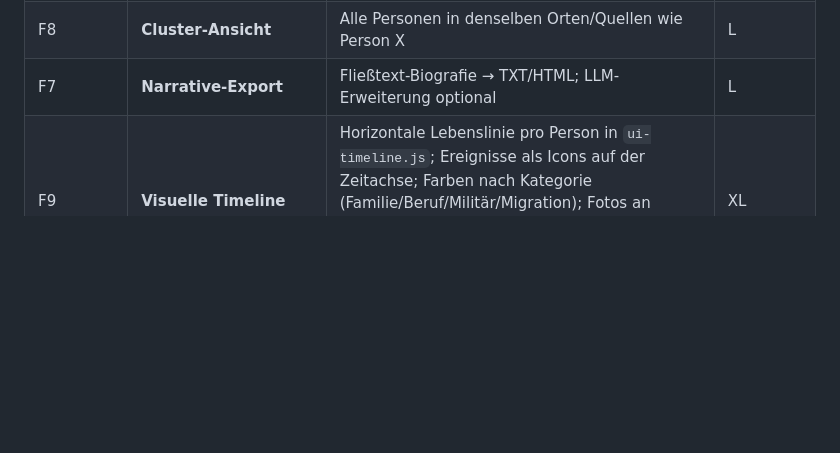
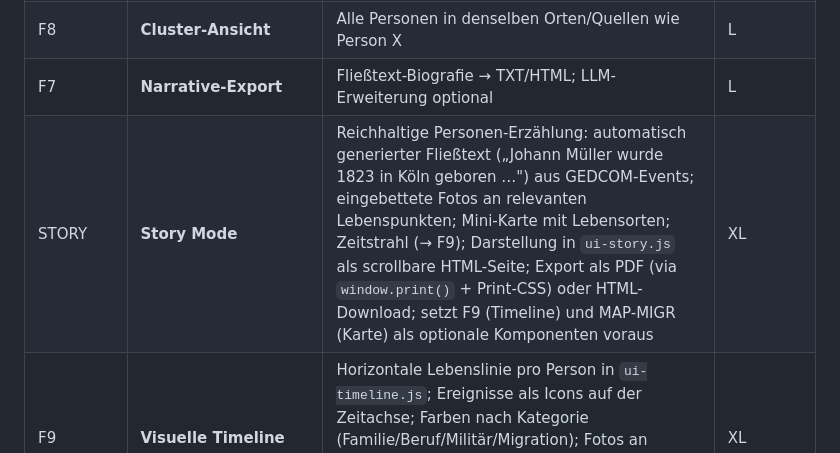
Before and after one commit to frochtrup/Stammbaum, a Markdown page: ROADMAP.md, the part around the change. GitHub-like rendering; blank space fills up the shorter version.

Commit message:
docs(roadmap): STORY Mode ergänzt (ui-story.js, PDF-Export)
Co-Authored-By: Claude Sonnet 4.6 <noreply@anthropic.com>

```diff
--- a/ROADMAP.md
+++ b/ROADMAP.md
@@ -77,6 +77,7 @@ Ergebnis eines Code-Audits (2026-05-15): konkrete Bugs und Sicherheitslücken im
 | MAP-MIGR | **Migrationswege** | Pfeile/Linien zwischen Geburtsort → Wohnorte → Sterbeort einer Person oder Familiengruppe; Farbe nach Generation oder Zeitraum; Modus-Toggle im Kartenview neben Personen/Orte | M |
 | F8 | **Cluster-Ansicht** | Alle Personen in denselben Orten/Quellen wie Person X | L |
 | F7 | **Narrative-Export** | Fließtext-Biografie → TXT/HTML; LLM-Erweiterung optional | L |
+| STORY | **Story Mode** | Reichhaltige Personen-Erzählung: automatisch generierter Fließtext („Johann Müller wurde 1823 in Köln geboren …") aus GEDCOM-Events; eingebettete Fotos an relevanten Lebenspunkten; Mini-Karte mit Lebensorten; Zeitstrahl (→ F9); Darstellung in `ui-story.js` als scrollbare HTML-Seite; Export als PDF (via `window.print()` + Print-CSS) oder HTML-Download; setzt F9 (Timeline) und MAP-MIGR (Karte) als optionale Komponenten voraus | XL |
 | F9 | **Visuelle Timeline** | Horizontale Lebenslinie pro Person in `ui-timeline.js`; Ereignisse als Icons auf der Zeitachse; Farben nach Kategorie (Familie/Beruf/Militär/Migration); Fotos an markanten Punkten einblendbar; historische Ereignisse als Kontext-Ebene; Export als SVG/HTML | XL |
 | ~~F10~~ | ~~**Buchgenerator**~~ | ~~`ui-book.js`: Kekule-Ahnenindex, Personen-Biografie, Hauptfoto (base64), Familien, Quellen, Inhaltsverzeichnis, Namenindex; Modus Ahnen/Alle; Download als HTML — **erledigt sw v453**~~ | — |
 | F11 | **OCR** | Urkunden-Scan → Text; WASM-Tesseract oder LLM-Backend | XL |
```
